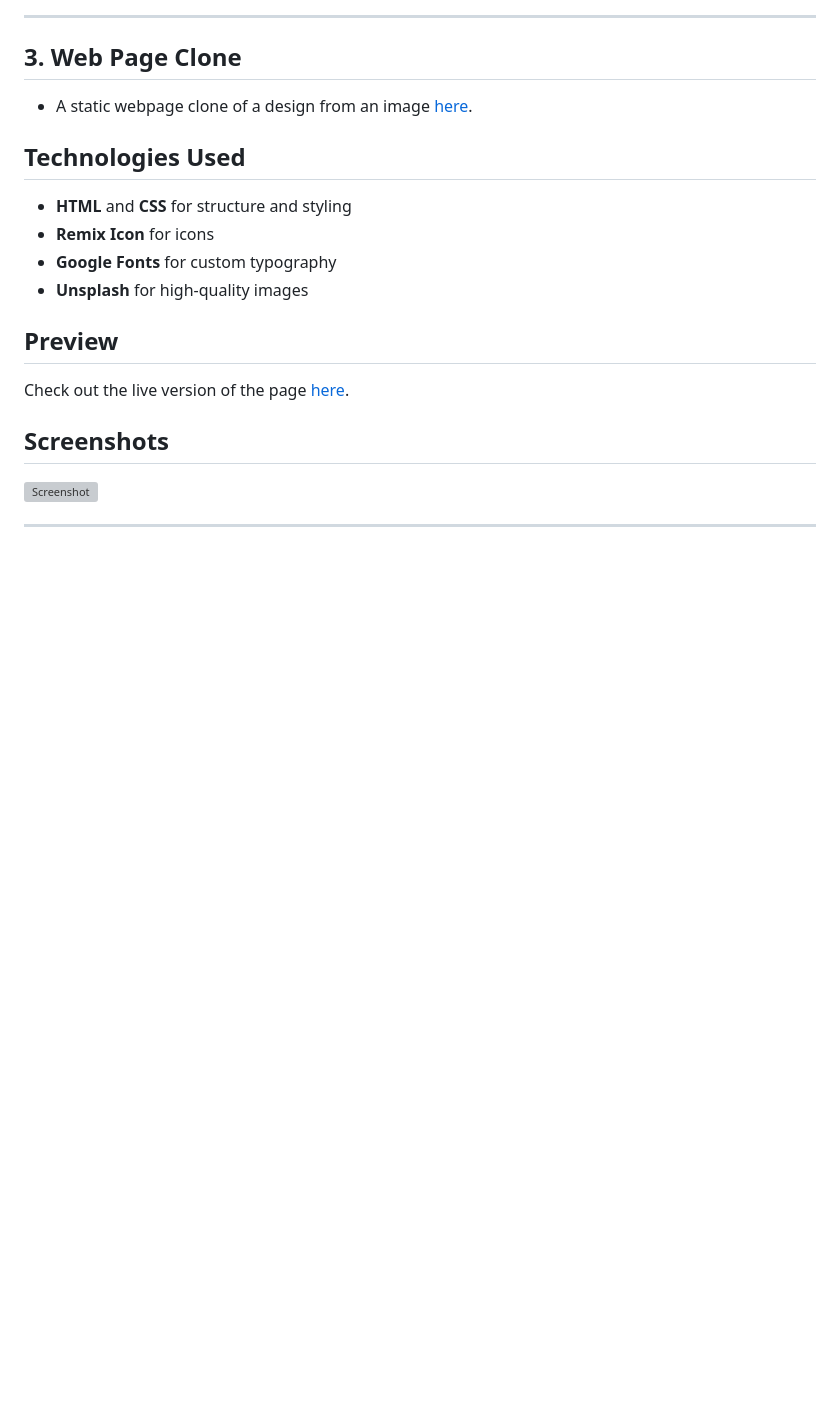
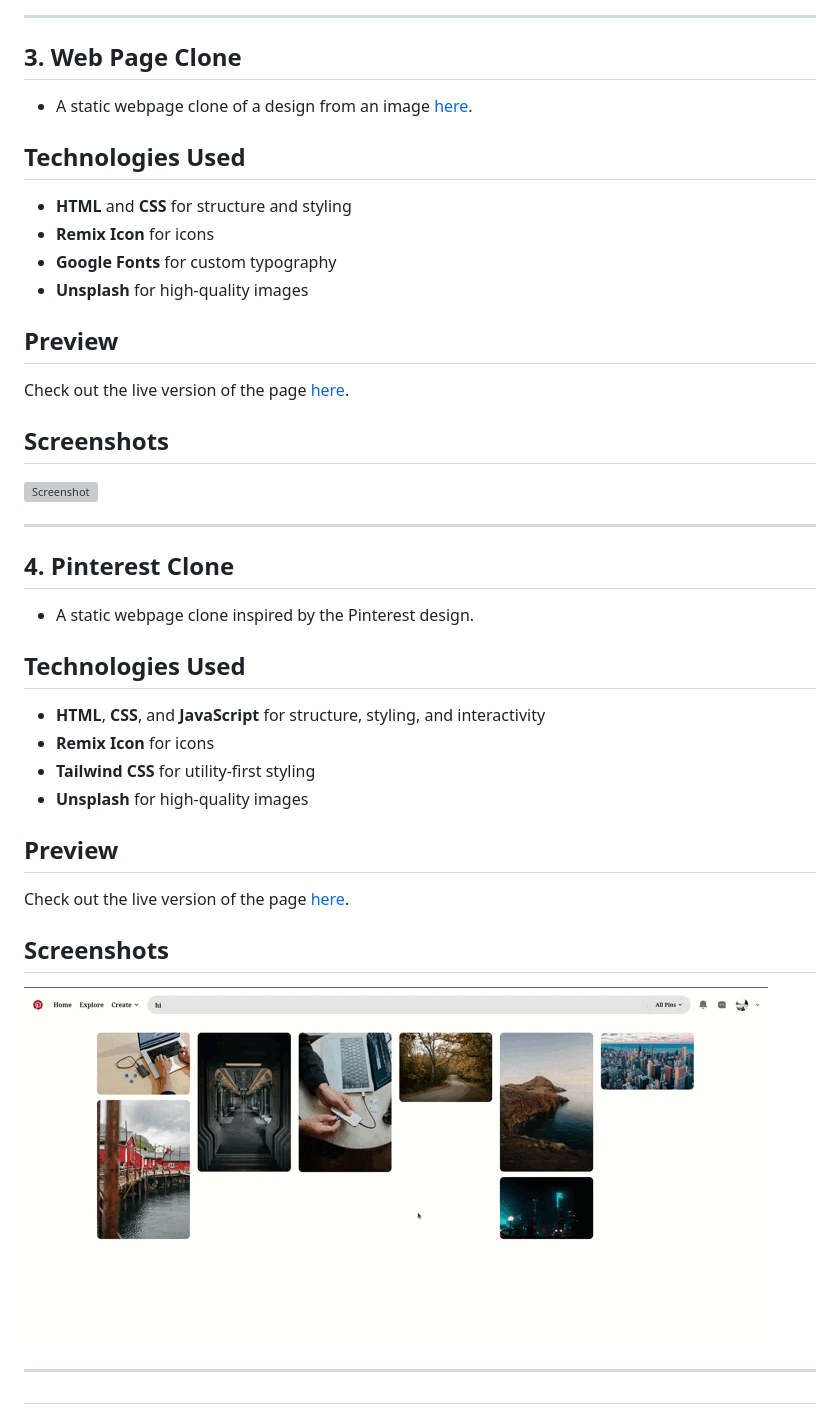
Before and after one commit to sandip3/Web-Project, a Markdown page: Static/Readme.md, the part around the change. Drawn GitHub-style; pictures changed too: Static/Img/Pinterest.gif (added); blank space fills up the shorter version; grey boxes are pictures that could not be loaded.

```diff
--- a/Static/Readme.md
+++ b/Static/Readme.md
@@ -63,3 +63,26 @@ Check out the live version of the page [here](https://sandip3.github.io/Web-Proj
 ![Screenshot](./Img/Web-Page-Clone.gif)
 
 ---
+
+## 4. Pinterest Clone
+
+- A static webpage clone inspired by the Pinterest design.
+
+## Technologies Used
+
+- **HTML**, **CSS**, and **JavaScript** for structure, styling, and interactivity
+- **Remix Icon** for icons
+- **Tailwind CSS** for utility-first styling
+- **Unsplash** for high-quality images
+
+## Preview
+
+Check out the live version of the page [here](https://sandip3.github.io/Web-Project/Static/pinterest/index.html).
+
+## Screenshots
+
+![Screenshot](./Img/Pinterest.gif)
+
+---
+
+##
```
Also changed, not shown: 3 other files.
